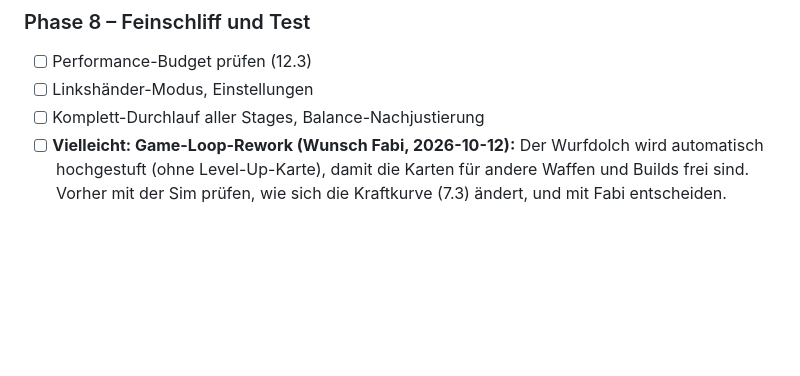
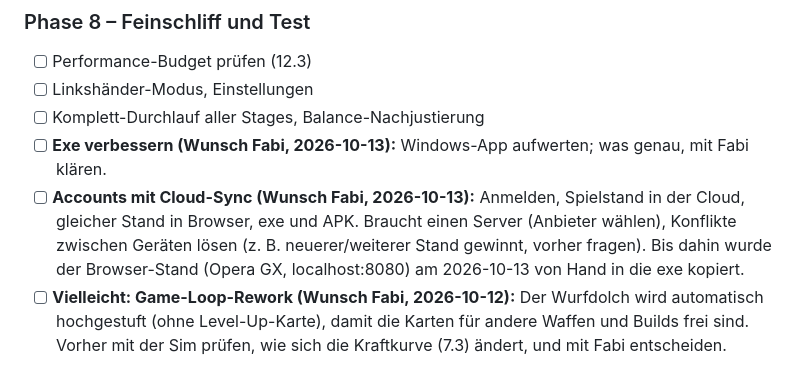
Before and after one commit to EinFabo/goblin-io, a Markdown page: PLAN.md, the part around the change. Drawn GitHub-style; blank space fills up the shorter version.

Commit message:
PLAN: Exe verbessern und Accounts mit Cloud-Sync auf Fabis Liste (Phase 8)
Co-Authored-By: Claude Opus 5.5 <noreply@anthropic.com>

```diff
--- a/PLAN.md
+++ b/PLAN.md
@@ -1046,6 +1046,8 @@ Aus Fabis Notiz, umgesetzt nach Recherche zu Spielen dieser Art (Plan: Tippen/Ha
 - [ ] Performance-Budget prüfen (12.3)
 - [ ] Linkshänder-Modus, Einstellungen
 - [ ] Komplett-Durchlauf aller Stages, Balance-Nachjustierung
+- [ ] **Exe verbessern (Wunsch Fabi, 2026-10-13):** Windows-App aufwerten; was genau, mit Fabi klären.
+- [ ] **Accounts mit Cloud-Sync (Wunsch Fabi, 2026-10-13):** Anmelden, Spielstand in der Cloud, gleicher Stand in Browser, exe und APK. Braucht einen Server (Anbieter wählen), Konflikte zwischen Geräten lösen (z. B. neuerer/weiterer Stand gewinnt, vorher fragen). Bis dahin wurde der Browser-Stand (Opera GX, localhost:8080) am 2026-10-13 von Hand in die exe kopiert.
 - [ ] **Vielleicht: Game-Loop-Rework (Wunsch Fabi, 2026-10-12):** Der Wurfdolch wird automatisch hochgestuft (ohne Level-Up-Karte), damit die Karten für andere Waffen und Builds frei sind. Vorher mit der Sim prüfen, wie sich die Kraftkurve (7.3) ändert, und mit Fabi entscheiden.
 
 ### Phase 9 – Goblin-Klassen (Wunsch Fabi, 2026-10-12)
```
